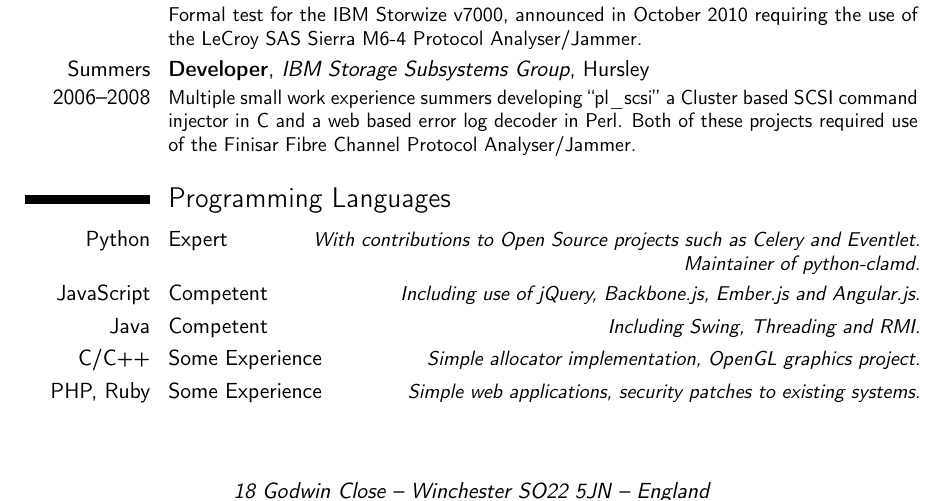
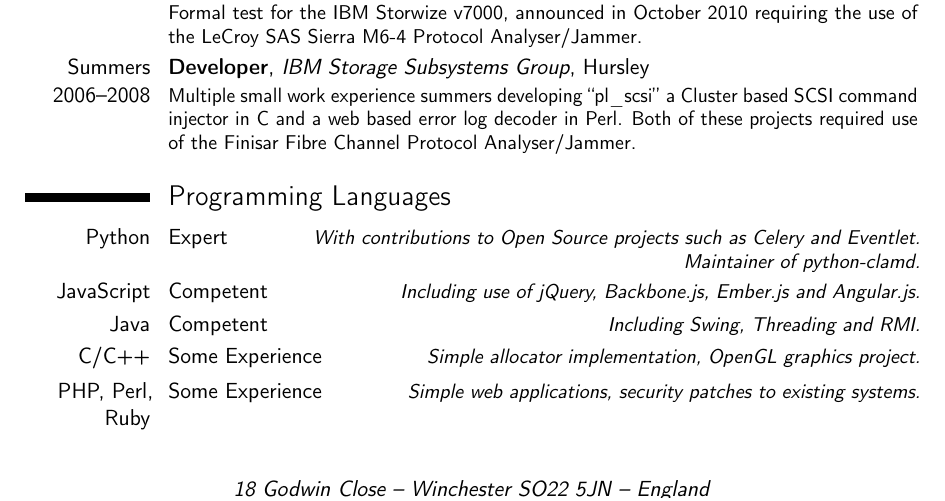
Before and after one commit to graingert/curriculum-vitae, a LaTeX CV (cv.tex): part of page 1 of 2, cut so that both start at the same text. Compiled offline with pdfLaTeX.

Commit message:
Added Perl to list of scripting languages

```diff
--- a/cv.tex
+++ b/cv.tex
@@ -102,7 +102,7 @@
 \cvitemwithcomment{JavaScript}{Competent}{Including use of jQuery, Backbone.js, Ember.js and Angular.js.}
 \cvitemwithcomment{Java}{Competent}{Including Swing, Threading and RMI.}
 \cvitemwithcomment{C/C++}{Some Experience}{Simple allocator implementation, OpenGL graphics project.}
-\cvitemwithcomment{PHP, Ruby}{Some Experience}{Simple web applications, security patches to existing systems.}
+\cvitemwithcomment{PHP, Perl, Ruby}{Some Experience}{Simple web applications, security patches to existing systems.}
 \end{minipage}
 
 \begin{minipage}{\linewidth}
```
